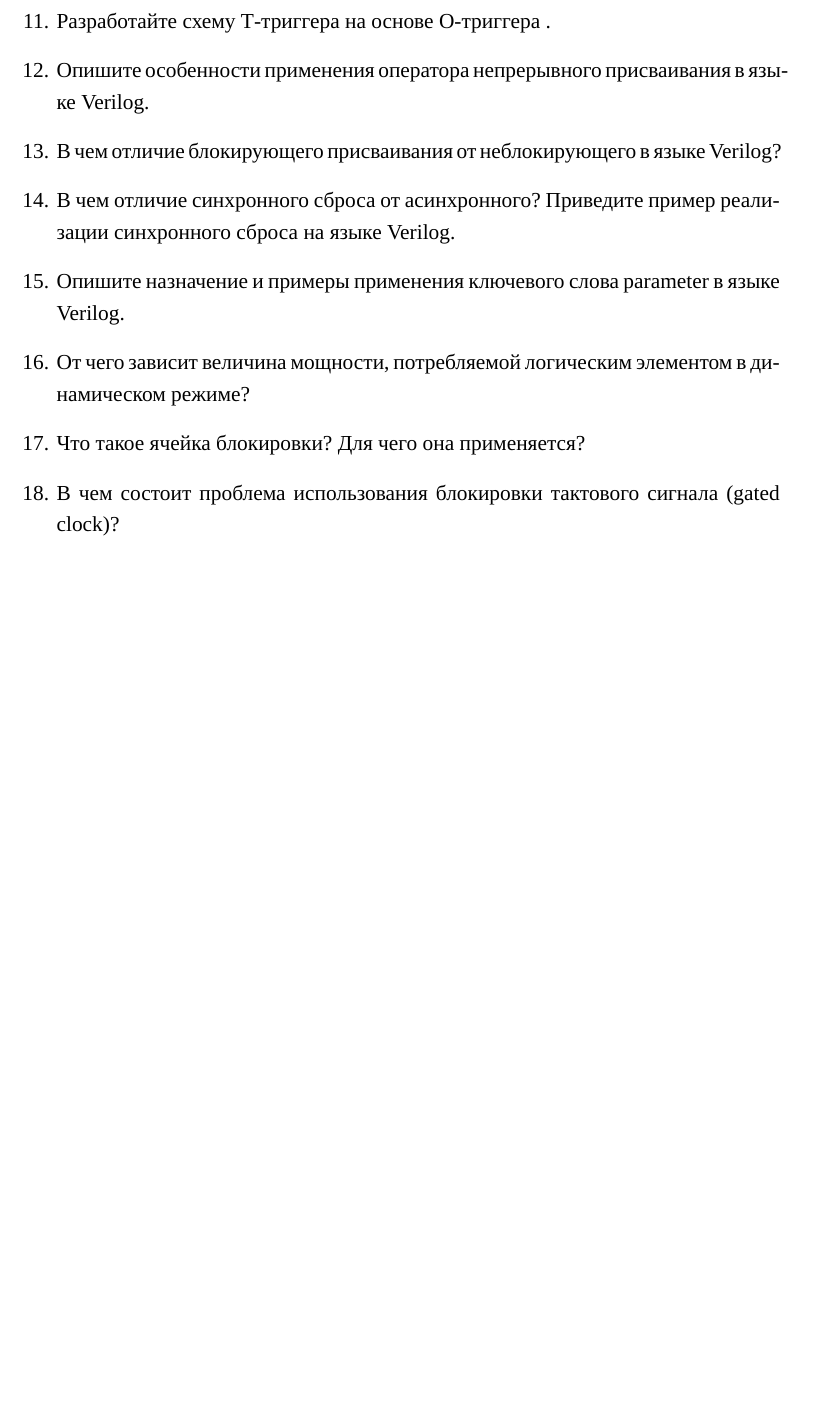
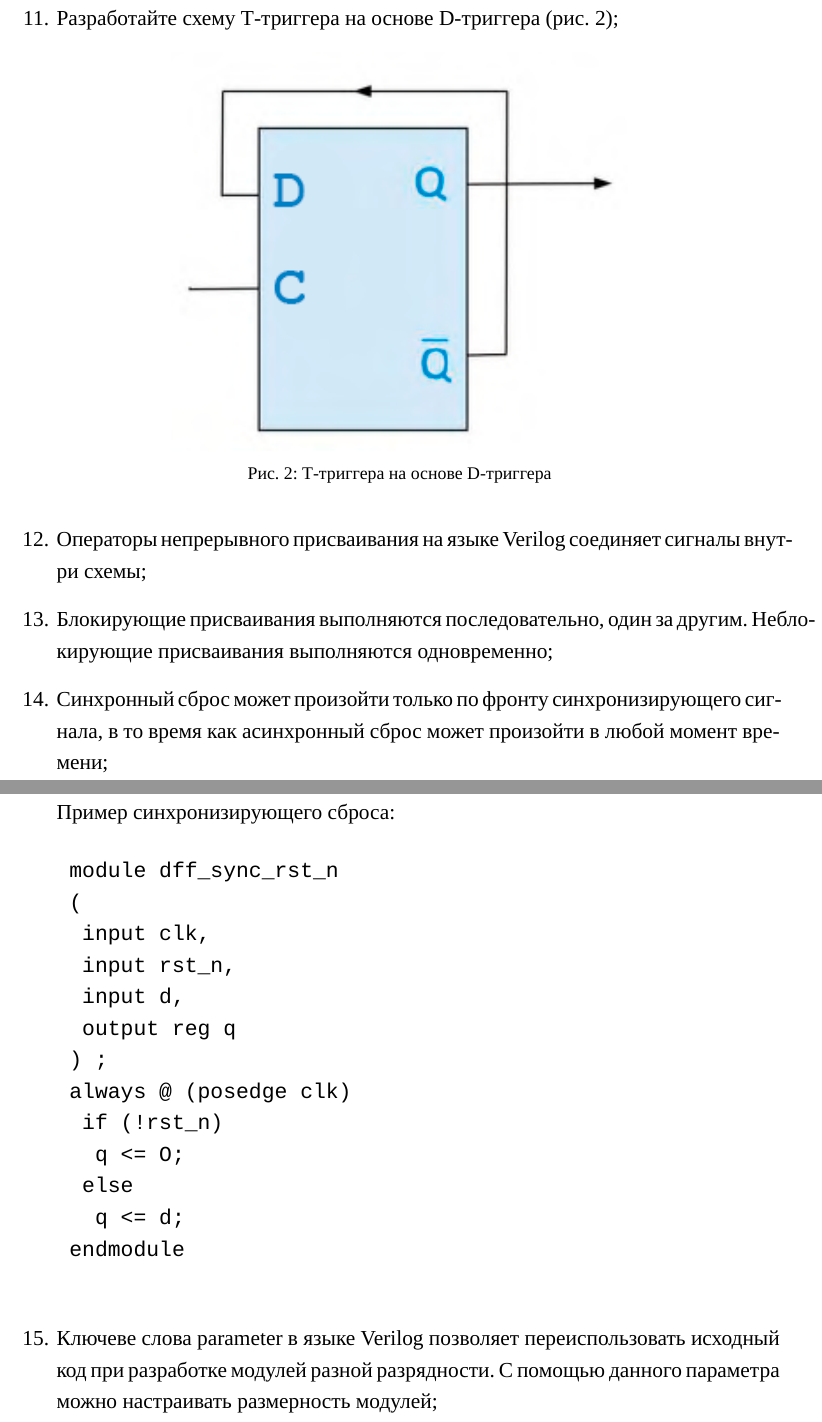
Before and after one commit to AsciiShell/hse_SoC, a LaTeX document (lab_02/text/main.tex): part of page 6 of 7 before the commit and two parts of pages 6 and 7 of 9 after it, the two joined at a grey line, cut so that both start at the same text, the shorter picture padded with empty space. Compiled offline with XeLaTeX; a missing font is replaced by an installed copy or a similar font.

Commit message:
Add answers

```diff
--- a/lab_02/text/main.tex
+++ b/lab_02/text/main.tex
@@ -150,8 +144,0 @@
-	\item Разработайте схему Т-триггера на основе О-триггера .
-	\item Опишите особенности применения оператора непрерывного присваивания в языке Verilog.
-	\item В чем отличие блокирующего присваивания от неблокирующего в языке Verilog?
-	\item В чем отличие синхронного сброса от асинхронного? Приведите пример реализации	синхронного сброса на языке Verilog.
-	\item Опишите назначение и примеры применения ключевого слова parameter в языке	Verilog.
-	\item От чего зависит величина мощности, потребляемой логическим элементом в динамическом режиме?
-	\item Что такое ячейка блокировки? Для чего она применяется?
-	\item В чем состоит проблема использования блокировки тактового сигнала (gated clock)?
@@ -157,0 +150,32 @@
+	\item Разработайте схему Т-триггера на основе D-триггера (рис. \ref{fig:self_made_t_on_d});
+	\begin{figure}[H]
+		\centering
+		\includegraphics[width=0.6\linewidth]{imgs/self_made_t_on_d}
+		\caption{Т-триггера на основе D-триггера}
+		\label{fig:self_made_t_on_d}
+	\end{figure}
+	\item Операторы непрерывного присваивания на языке Verilog соединяет сигналы внутри схемы;
+	\item Блокирующие присваивания выполняются последовательно, один за другим.
+	Неблокирующие присваивания выполняются одновременно;
+	\item Синхронный сброс может произойти только по фронту синхронизирующего сигнала, в то время как асинхронный сброс может произойти в любой момент времени;
+
+	Пример синхронизирующего сброса:
+	\begin{verbatim}
+	module dff_sync_rst_n
+	(
+		input clk,
+		input rst_n,
+		input d,
+		output reg q
+	) ;
+	always @ (posedge clk)
+		if (!rst_n)
+			q <= О;
+		else
+			q <= d;
+	endmodule
+	\end{verbatim}
+
+	\item Ключеве слова parameter в языке Verilog позволяет переиспользовать исходный код при разработке модулей разной разрядности.
+	С помощью данного параметра можно настраивать размерность модулей;
+	\item $ P = \alpha C U^2 f$;
```
Also changed, not shown: lab_02/text/imgs/self_made_t_on_d.png (added), lab_02/text/main.tex (22 more changed lines).
